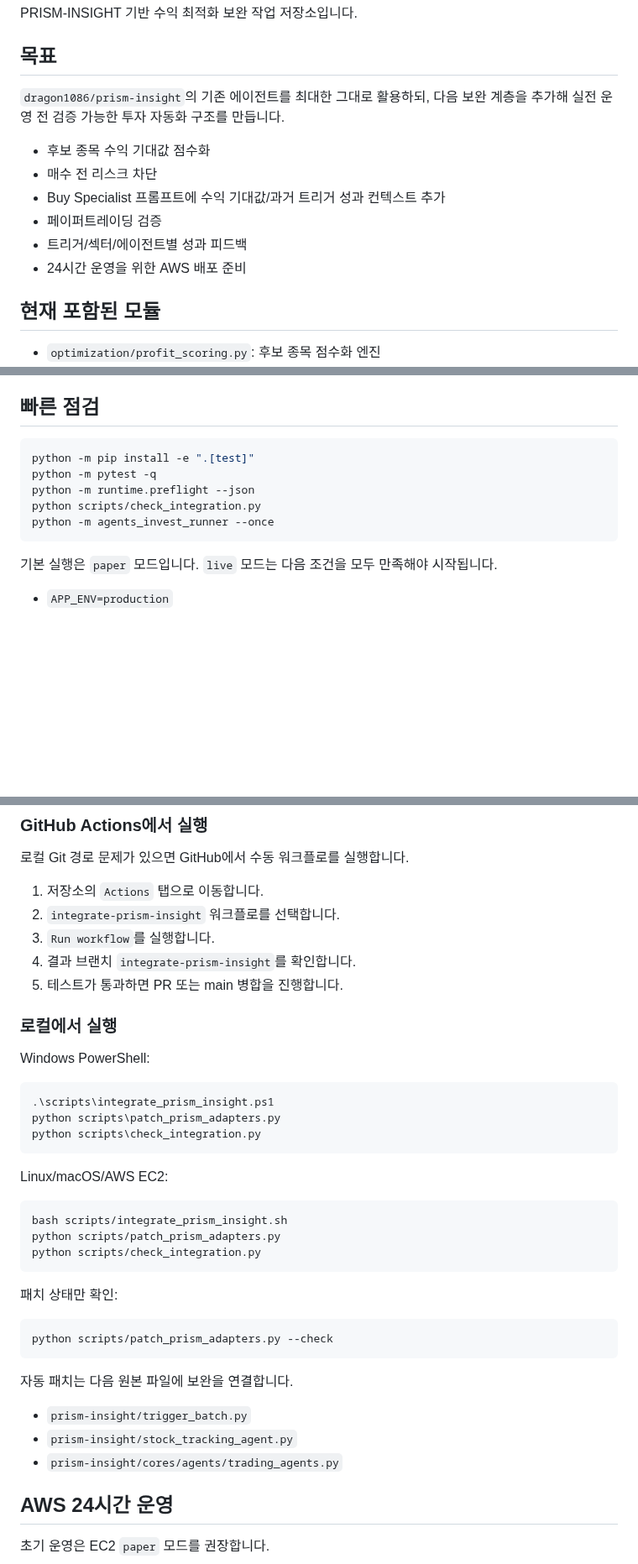
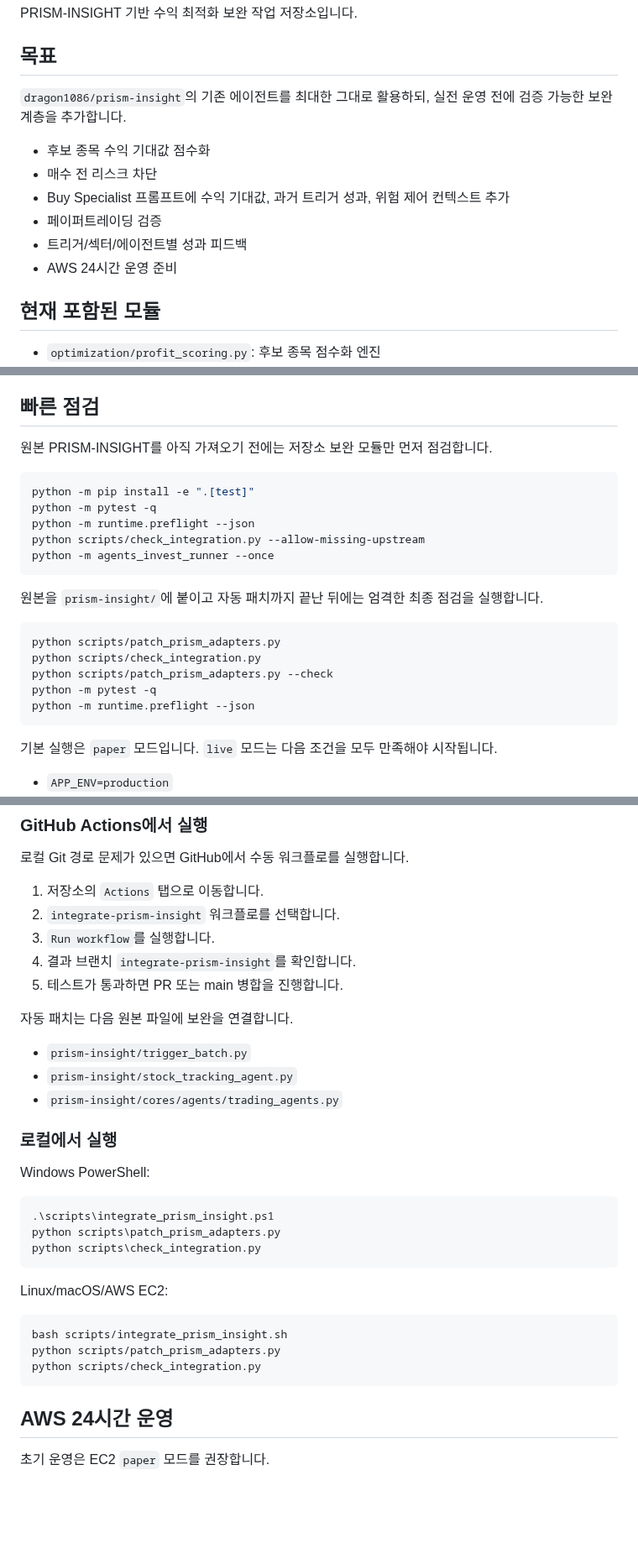
Before and after one commit to kdk212/agents_invest, a Markdown page: README.md, 3 parts joined by grey strips. Shown at 84% size. Drawn GitHub-style; blank space fills up the shorter version.

Commit message:
Clarify pre-upstream and full integration checks

````diff
--- a/README.md
+++ b/README.md
@@ -4,14 +4,14 @@ PRISM-INSIGHT 기반 수익 최적화 보완 작업 저장소입니다.
 
 ## 목표
 
-`dragon1086/prism-insight`의 기존 에이전트를 최대한 그대로 활용하되, 다음 보완 계층을 추가해 실전 운영 전 검증 가능한 투자 자동화 구조를 만듭니다.
+`dragon1086/prism-insight`의 기존 에이전트를 최대한 그대로 활용하되, 실전 운영 전에 검증 가능한 보완 계층을 추가합니다.
 
 - 후보 종목 수익 기대값 점수화
 - 매수 전 리스크 차단
-- Buy Specialist 프롬프트에 수익 기대값/과거 트리거 성과 컨텍스트 추가
+- Buy Specialist 프롬프트에 수익 기대값, 과거 트리거 성과, 위험 제어 컨텍스트 추가
 - 페이퍼트레이딩 검증
 - 트리거/섹터/에이전트별 성과 피드백
-- 24시간 운영을 위한 AWS 배포 준비
+- AWS 24시간 운영 준비
 
 ## 현재 포함된 모듈
 
@@ -29,12 +29,24 @@ PRISM-INSIGHT 기반 수익 최적화 보완 작업 저장소입니다.
 
 ## 빠른 점검
 
+원본 PRISM-INSIGHT를 아직 가져오기 전에는 저장소 보완 모듈만 먼저 점검합니다.
+
 ```bash
 python -m pip install -e ".[test]"
 python -m pytest -q
 python -m runtime.preflight --json
+python scripts/check_integration.py --allow-missing-upstream
+python -m agents_invest_runner --once
+```
+
+원본을 `prism-insight/`에 붙이고 자동 패치까지 끝난 뒤에는 엄격한 최종 점검을 실행합니다.
+
+```bash
+python scripts/patch_prism_adapters.py
 python scripts/check_integration.py
-python -m agents_invest_runner --once
+python scripts/patch_prism_adapters.py --check
+python -m pytest -q
+python -m runtime.preflight --json
 ```
 
 기본 실행은 `paper` 모드입니다. `live` 모드는 다음 조건을 모두 만족해야 시작됩니다.
@@ -58,6 +70,12 @@ AWS EC2에서는 `ENABLE_SSM_SETTINGS=true`를 켜면 `/agents-invest/kill-switc
 4. 결과 브랜치 `integrate-prism-insight`를 확인합니다.
 5. 테스트가 통과하면 PR 또는 main 병합을 진행합니다.
 
+자동 패치는 다음 원본 파일에 보완을 연결합니다.
+
+- `prism-insight/trigger_batch.py`
+- `prism-insight/stock_tracking_agent.py`
+- `prism-insight/cores/agents/trading_agents.py`
+
 ### 로컬에서 실행
 
 Windows PowerShell:
@@ -75,18 +93,6 @@ bash scripts/integrate_prism_insight.sh
 python scripts/patch_prism_adapters.py
 python scripts/check_integration.py
 ```
-
-패치 상태만 확인:
-
-```bash
-python scripts/patch_prism_adapters.py --check
-```
-
-자동 패치는 다음 원본 파일에 보완을 연결합니다.
-
-- `prism-insight/trigger_batch.py`
-- `prism-insight/stock_tracking_agent.py`
-- `prism-insight/cores/agents/trading_agents.py`
 
 ## AWS 24시간 운영
 
````
Also changed, not shown: other parts of README.md (+1 -1 lines).
